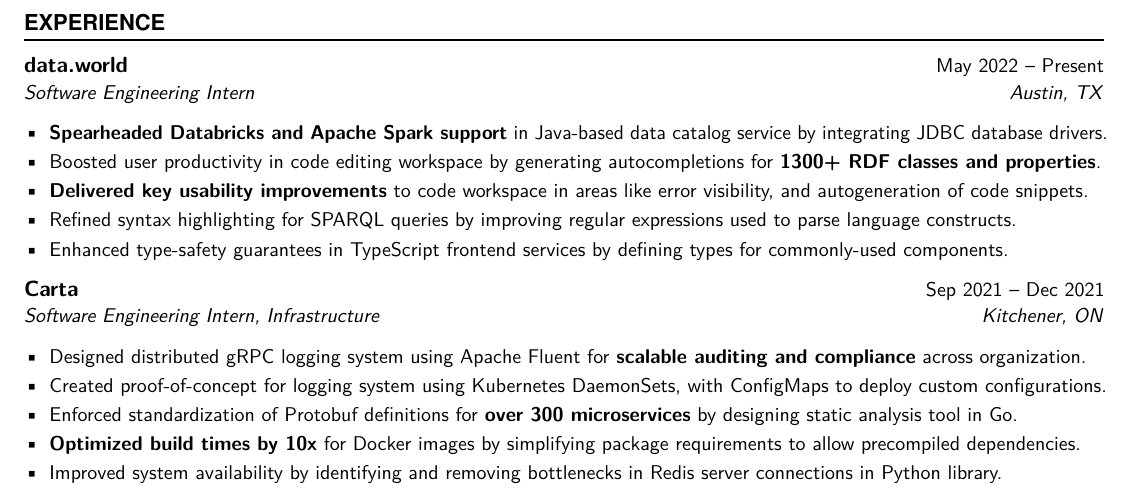
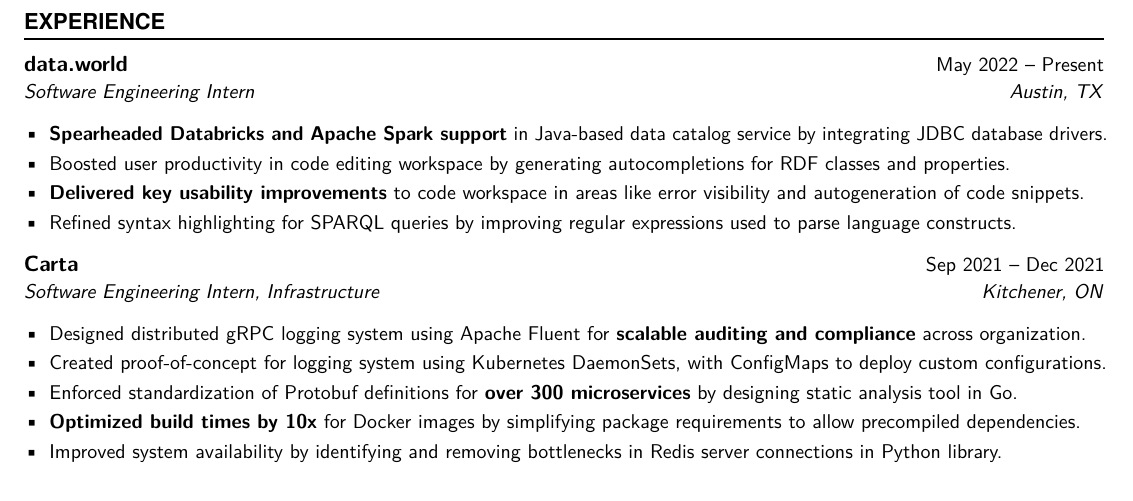
Before and after one commit to tendstofortytwo/me, a LaTeX CV (resume.tex): part of the page, cut so that both start at the same text. Compiled offline with pdfLaTeX.

Commit message:
resume: ddw fixes
Signed-off-by: Naman Sood <mail@nsood.in>

```diff
--- a/resume.tex
+++ b/resume.tex
@@ -61,10 +61,9 @@
   {
     \begin{itemize} \itemsep -1pt
       \item \textbf{Spearheaded Databricks and Apache Spark support} in Java-based data catalog service by integrating JDBC database drivers.
-      \item Boosted user productivity in code editing workspace by generating autocompletions for \textbf{1300+ RDF classes and properties}.
-      \item \textbf{Delivered key usability improvements} to code workspace in areas like error visibility, and autogeneration of code snippets.
+      \item Boosted user productivity in code editing workspace by generating autocompletions for RDF classes and properties.
+      \item \textbf{Delivered key usability improvements} to code workspace in areas like error visibility and autogeneration of code snippets.
       \item Refined syntax highlighting for SPARQL queries by improving regular expressions used to parse language constructs.
-      \item Enhanced type-safety guarantees in TypeScript frontend services by defining types for commonly-used components.
     \end{itemize}
   }
 \WorkEntry
```
Also changed, not shown: resume.pdf.
